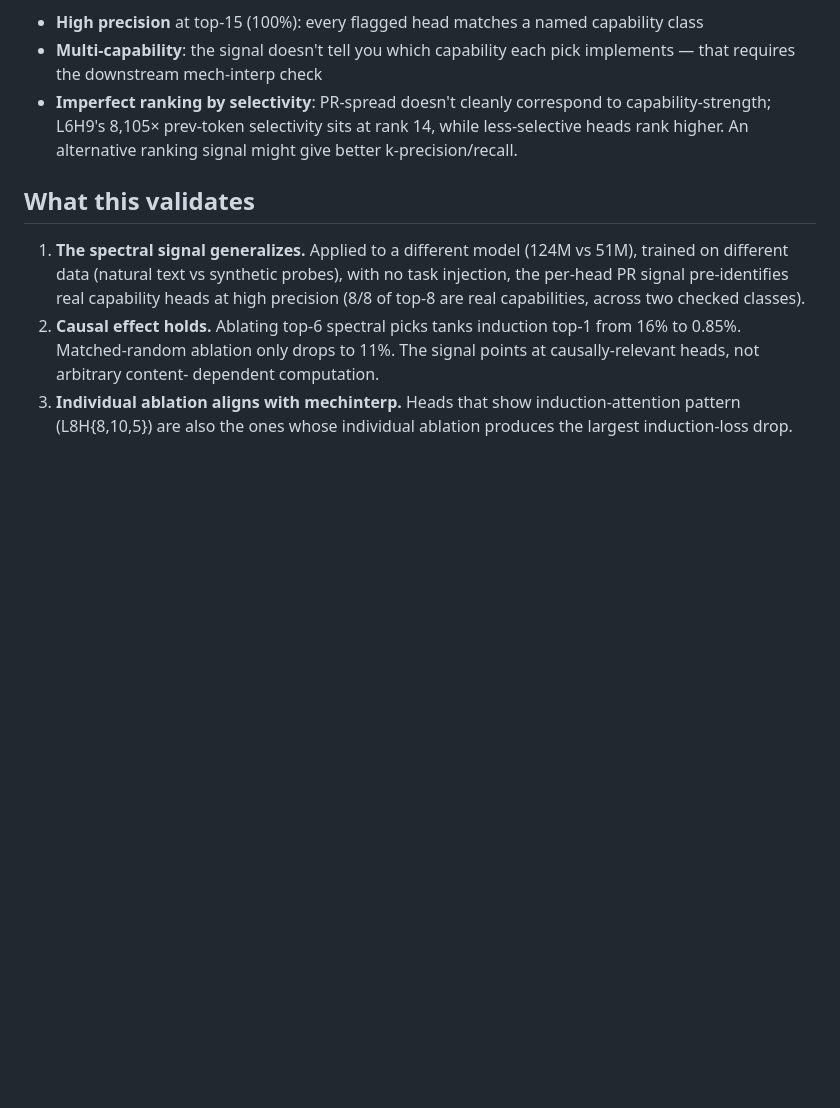
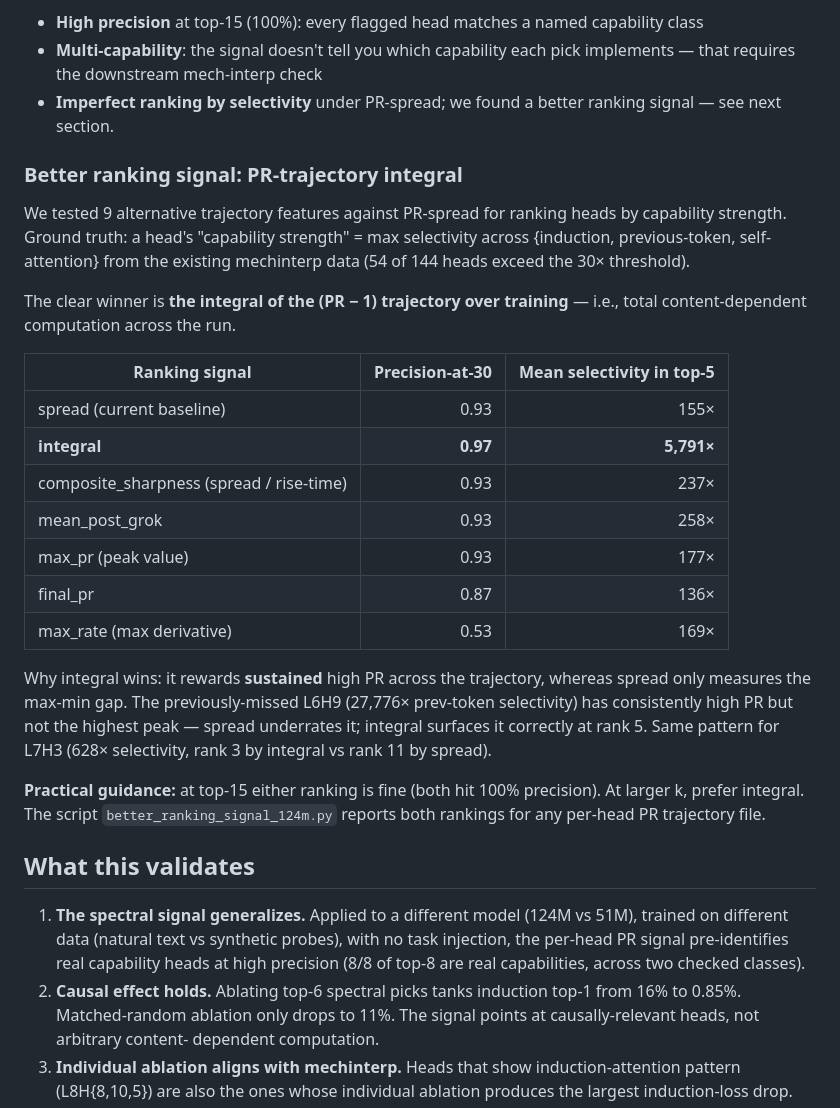
Before and after one commit to skydancerosel/spectral-probe-circuits, a Markdown page: INDUCTION_HEADS.md, the part around the change. GitHub-like rendering; blank space fills up the shorter version.

```diff
--- a/INDUCTION_HEADS.md
+++ b/INDUCTION_HEADS.md
@@ -224,10 +224,41 @@ So the spectral signal:
   named capability class
 - **Multi-capability**: the signal doesn't tell you which capability each
   pick implements — that requires the downstream mech-interp check
-- **Imperfect ranking by selectivity**: PR-spread doesn't cleanly
-  correspond to capability-strength; L6H9's 8,105× prev-token
-  selectivity sits at rank 14, while less-selective heads rank higher.
-  An alternative ranking signal might give better k-precision/recall.
+- **Imperfect ranking by selectivity** under PR-spread; we found a
+  better ranking signal — see next section.
+
+### Better ranking signal: PR-trajectory integral
+
+We tested 9 alternative trajectory features against PR-spread for
+ranking heads by capability strength. Ground truth: a head's
+"capability strength" = max selectivity across {induction,
+previous-token, self-attention} from the existing mechinterp data
+(54 of 144 heads exceed the 30× threshold).
+
+The clear winner is **the integral of the (PR − 1) trajectory over
+training** — i.e., total content-dependent computation across the run.
+
+| Ranking signal | Precision-at-30 | Mean selectivity in top-5 |
+|---|---:|---:|
+| spread (current baseline) | 0.93 | 155× |
+| **integral** | **0.97** | **5,791×** |
+| composite_sharpness (spread / rise-time) | 0.93 | 237× |
+| mean_post_grok | 0.93 | 258× |
+| max_pr (peak value) | 0.93 | 177× |
+| final_pr | 0.87 | 136× |
+| max_rate (max derivative) | 0.53 | 169× |
+
+Why integral wins: it rewards **sustained** high PR across the
+trajectory, whereas spread only measures the max-min gap. The
+previously-missed L6H9 (27,776× prev-token selectivity) has consistently
+high PR but not the highest peak — spread underrates it; integral
+surfaces it correctly at rank 5. Same pattern for L7H3 (628× selectivity,
+rank 3 by integral vs rank 11 by spread).
+
+**Practical guidance:** at top-15 either ranking is fine (both hit 100%
+precision). At larger k, prefer integral. The script
+`better_ranking_signal_124m.py` reports both rankings for any per-head
+PR trajectory file.
 
 ## What this validates
 
```
Also changed, not shown: README.md (+1 -1 lines), results/better_ranking_signal_124m.png (added), 2 other files.
